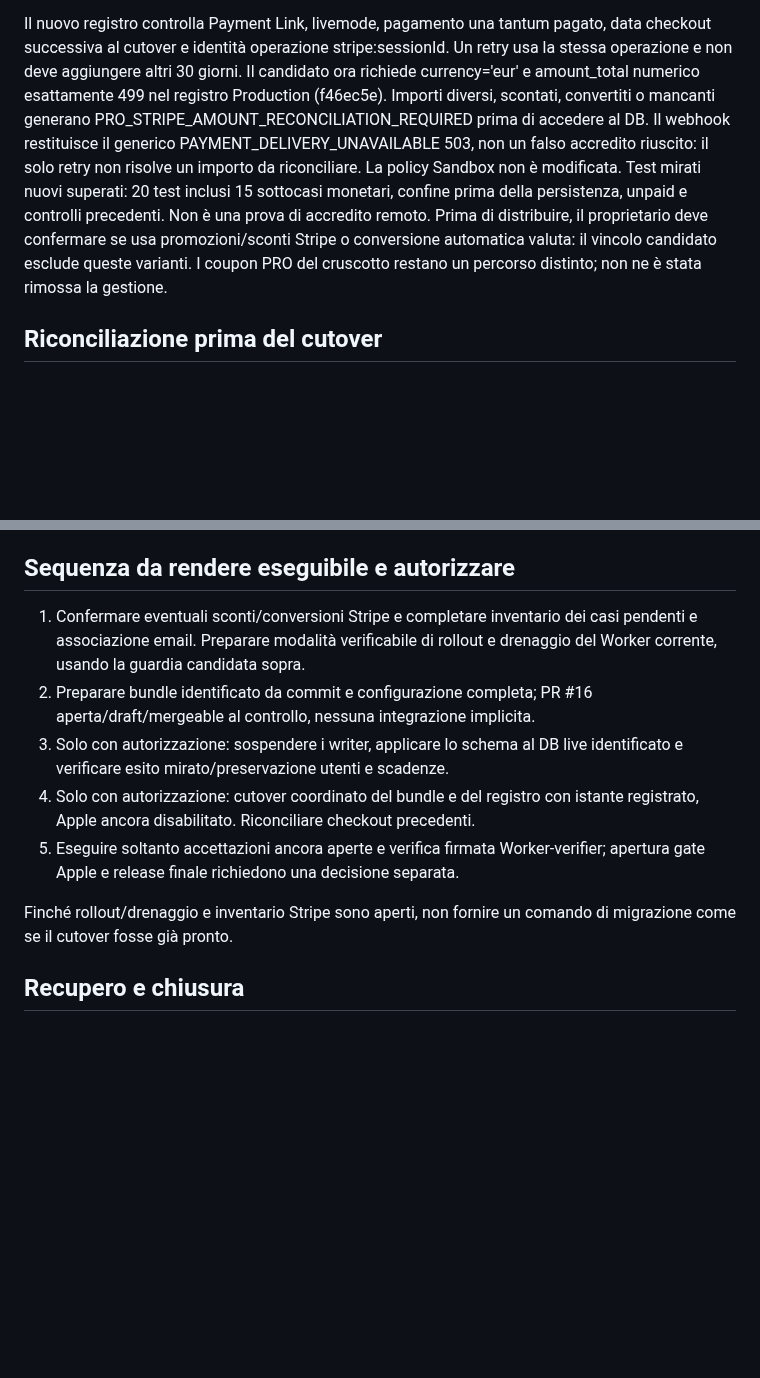
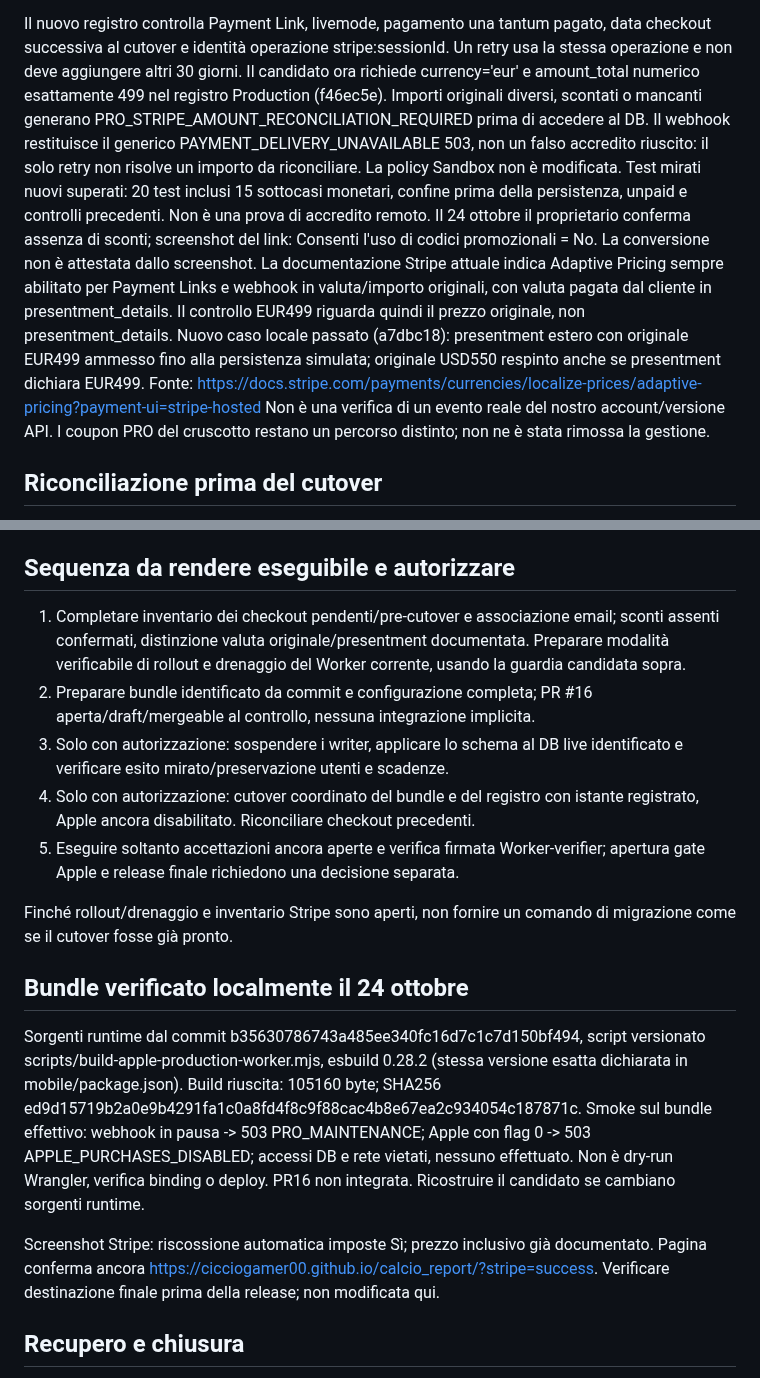
Before and after one commit to CiccioGamer00/calcio_report, a Markdown page: docs/production-cutover.md, 2 parts joined by grey strips. Rendered like a GitHub page; blank space fills up the shorter version.

Commit message:
docs: record Stripe evidence and successful candidate bundle build

```diff
--- a/docs/production-cutover.md
+++ b/docs/production-cutover.md
@@ -81,15 +81,22 @@ Il nuovo registro controlla Payment Link, livemode, pagamento una tantum pagato,
 data checkout successiva al cutover e identità operazione stripe:sessionId.
 Un retry usa la stessa operazione e non deve aggiungere altri 30 giorni.
 Il candidato ora richiede currency='eur' e amount_total numerico esattamente 499
-nel registro Production (f46ec5e). Importi diversi, scontati, convertiti o mancanti
+nel registro Production (f46ec5e). Importi originali diversi, scontati o mancanti
 generano PRO_STRIPE_AMOUNT_RECONCILIATION_REQUIRED prima di accedere al DB.
 Il webhook restituisce il generico PAYMENT_DELIVERY_UNAVAILABLE 503, non un
 falso accredito riuscito: il solo retry non risolve un importo da riconciliare.
 La policy Sandbox non è modificata. Test mirati nuovi superati: 20 test inclusi
 15 sottocasi monetari, confine prima della persistenza, unpaid e controlli precedenti.
-Non è una prova di accredito remoto. Prima di distribuire, il proprietario deve
-confermare se usa promozioni/sconti Stripe o conversione automatica valuta:
-il vincolo candidato esclude queste varianti. I coupon PRO del cruscotto
+Non è una prova di accredito remoto. Il 24 ottobre il proprietario conferma assenza di sconti; screenshot del link:
+Consenti l'uso di codici promozionali = No. La conversione non è attestata dallo
+screenshot. La documentazione Stripe attuale indica Adaptive Pricing sempre
+abilitato per Payment Links e webhook in valuta/importo originali, con valuta
+pagata dal cliente in presentment_details. Il controllo EUR499 riguarda quindi
+il prezzo originale, non presentment_details. Nuovo caso locale passato (a7dbc18):
+presentment estero con originale EUR499 ammesso fino alla persistenza simulata;
+originale USD550 respinto anche se presentment dichiara EUR499.
+Fonte: https://docs.stripe.com/payments/currencies/localize-prices/adaptive-pricing?payment-ui=stripe-hosted
+Non è una verifica di un evento reale del nostro account/versione API. I coupon PRO del cruscotto
 restano un percorso distinto; non ne è stata rimossa la gestione.
 
 ## Riconciliazione prima del cutover
@@ -134,8 +141,8 @@ preservare gli account preesistenti senza assumere conteggi globali immutabili.
 
 ## Sequenza da rendere eseguibile e autorizzare
 
-1. Confermare eventuali sconti/conversioni Stripe e completare inventario dei casi
-   pendenti e associazione email. Preparare modalità verificabile di rollout e
+1. Completare inventario dei checkout pendenti/pre-cutover e associazione email;
+   sconti assenti confermati, distinzione valuta originale/presentment documentata. Preparare modalità verificabile di rollout e
    drenaggio del Worker corrente, usando la guardia candidata sopra.
 2. Preparare bundle identificato da commit e configurazione completa; PR #16
    aperta/draft/mergeable al controllo, nessuna integrazione implicita.
@@ -149,6 +156,23 @@ preservare gli account preesistenti senza assumere conteggi globali immutabili.
 Finché rollout/drenaggio e inventario Stripe sono aperti, non fornire un comando
 di migrazione come se il cutover fosse già pronto.
 
+## Bundle verificato localmente il 24 ottobre
+
+Sorgenti runtime dal commit b35630786743a485ee340fc16d7c1c7d150bf494,
+script versionato scripts/build-apple-production-worker.mjs, esbuild 0.28.2
+(stessa versione esatta dichiarata in mobile/package.json).
+Build riuscita: 105160 byte; SHA256
+ed9d15719b2a0e9b4291fa1c0a8fd4f8c9f88cac4b8e67ea2c934054c187871c.
+Smoke sul bundle effettivo: webhook in pausa -> 503 PRO_MAINTENANCE;
+Apple con flag 0 -> 503 APPLE_PURCHASES_DISABLED; accessi DB e rete vietati,
+nessuno effettuato. Non è dry-run Wrangler, verifica binding o deploy.
+PR16 non integrata. Ricostruire il candidato se cambiano sorgenti runtime.
+
+Screenshot Stripe: riscossione automatica imposte Sì; prezzo inclusivo già
+documentato. Pagina conferma ancora
+https://cicciogamer00.github.io/calcio_report/?stripe=success.
+Verificare destinazione finale prima della release; non modificata qui.
+
 ## Recupero e chiusura
 
 Prima di nuove scritture diagnosticare uno schema parziale senza drop indiscriminati.
```
